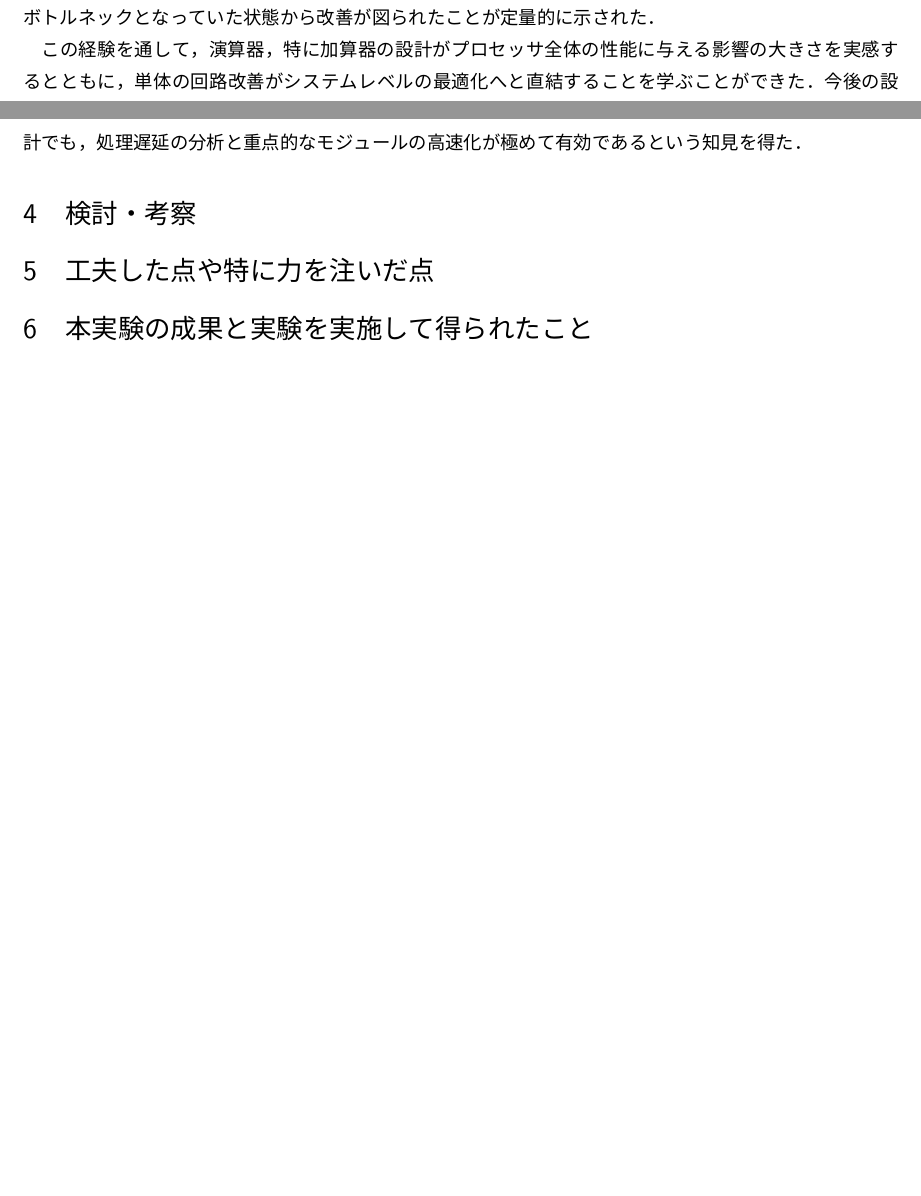
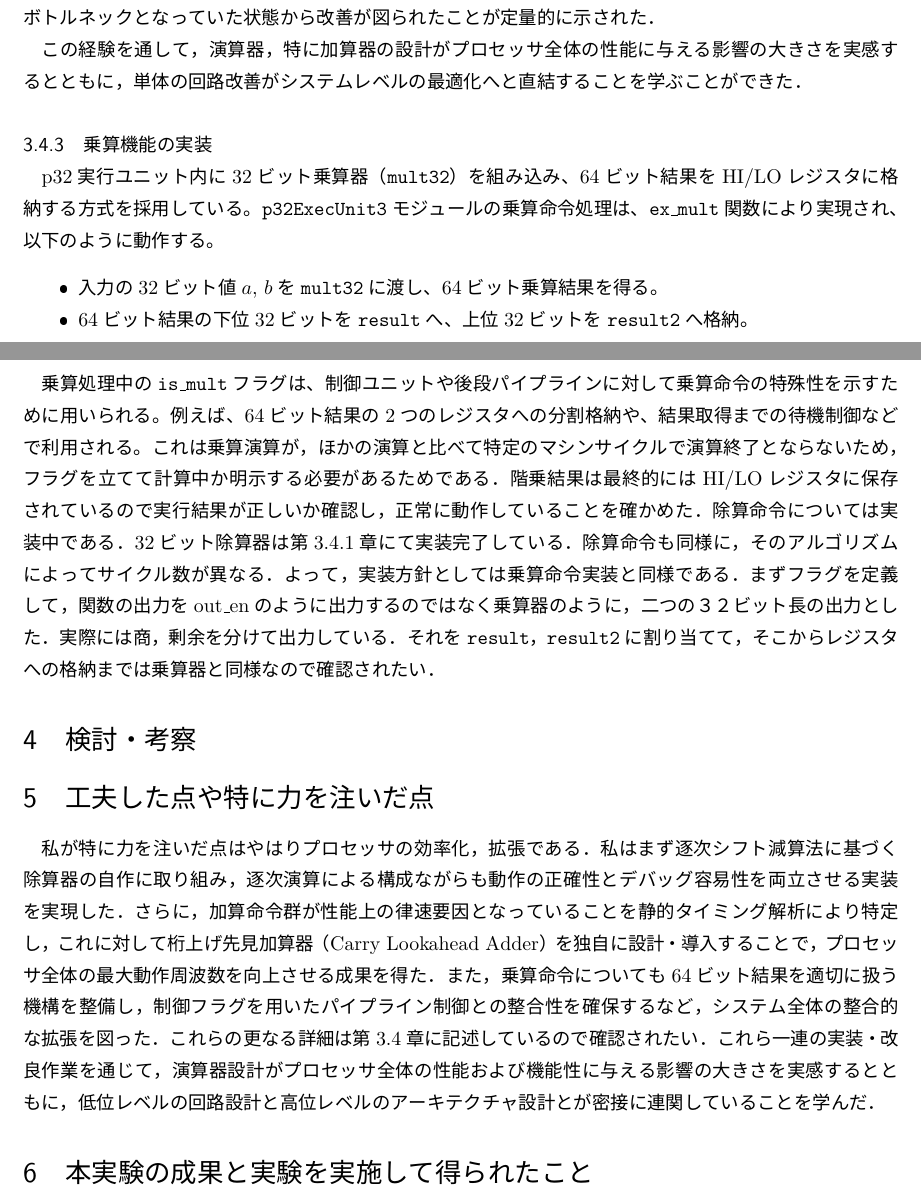
Before and after one commit to doraemon1013/tex, a LaTeX document (ite_Report.tex): two parts of pages 7 and 8 of 8 before the commit and two parts of pages 8 and 9 of 9 after it, joined at a grey line, cut so that both start at the same text, the shorter picture padded with empty space. The pictures show the PDF file ite_Report.pdf that the author committed with the source.

Commit message:
modified:   ite_Report.aux 	modified:   ite_Report.dvi 	modified:   ite_Report.log 	modified:   ite_Report.pdf 	modified:   ite_Report.synctex.gz 	modified:   ite_Report.tex

```diff
--- a/ite_Report.tex
+++ b/ite_Report.tex
@@ -324,9 +324,3 @@ Fmax自体は43.95 MHzと他より低めではあるが，実行時間は最短
 となっている．今後，さらなる高速化を目指す場合は，非復帰除算器（non-restoring division）や
 SRT 除算器，さらにはNewton-Raphson法やGoldschmidt法を用いた除算回路への拡張が考えられる．
 \subsubsection{プロセッサの改良}
-\subsection*{3. 加算器の高速化とクリティカルパスの短縮}
-
-プロセッサの性能改善を検討する中で，Quartus Prime による静的タイミング解析のレポートを詳細に確認したところ，\textbf{加算を含む命令（例：\texttt{add}, \texttt{addi}, \texttt{sub}）がクリティカルパスとなっている}ことが判明した．これは，ALU内の加算器におけるキャリー伝播遅延が，クロック周波数の上限を制約していることを意味しており，性能ボトルネックとして顕在化していた．
-
-この問題を解決するため，従来のリップルキャリー加算器（Ripple Carry Adder, RCA）に代えて，\textbf{32ビット桁上げ先見加算器（Carry Lookahead Adder, CLA）}を自ら実装した．この加算器は，キャリービットの伝播をグループ単位で並列に予測する構造を持ち，全体の計算遅延を大幅に短縮できる．
-しかし32ビットともなると論理演算が複雑となる．桁上げの式は規則性があるためまず，任意ビット目のキャリーを中間変数だけで表した式を出力する
@@ -332,0 +336 @@ SRT 除算器，さらにはNewton-Raphson法やGoldschmidt法を用いた除算
+\textbf{32ビット桁上げ先見加算器（Carry Lookahead Adder, CLA）}を自ら実装した．
@@ -336,2 +349 @@ SRT 除算器，さらにはNewton-Raphson法やGoldschmidt法を用いた除算
 
-本加算器を各種プロセッサ構成（\texttt{p16m1}, \texttt{p16m2}, \texttt{p16p1}）に統一的に導入した結果，いずれのプロセッサにおいても最大動作周波数（Fmax）が向上し，明確な性能改善が見られた．具体的には，\texttt{p16m1}においてFmaxが60.98 MHz，\texttt{p16m2}で58.45 MHz，\texttt{p16p1}でも43.95 MHzを記録しており，いずれも加算器がボトルネックとなっていた状態から改善が図られたことが定量的に示された．
@@ -338,2 +353 @@ SRT 除算器，さらにはNewton-Raphson法やGoldschmidt法を用いた除算
 
-この経験を通して，演算器，特に加算器の設計がプロセッサ全体の性能に与える影響の大きさを実感するとともに，単体の回路改善がシステムレベルの最適化へと直結することを学ぶことができた．今後の設計でも，処理遅延の分析と重点的なモジュールの高速化が極めて有効であるという知見を得た．
@@ -341,0 +390 @@ SRT 除算器，さらにはNewton-Raphson法やGoldschmidt法を用いた除算
+\end{Verbatim}
@@ -342,8 +401,39 @@ SRT 除算器，さらにはNewton-Raphson法やGoldschmidt法を用いた除算
+この経験を通して，演算器，特に加算器の設計がプロセッサ全体の性能に与える影響の大きさを実感するとともに，
+単体の回路改善がシステムレベルの最適化へと直結することを学ぶことができた．
+\subsubsection{乗算機能の実装}
+p32実行ユニット内に32ビット乗算器（\texttt{mult32}）を組み込み、64ビット結果をHI/LOレジスタに格納する方式を採用している。
+\texttt{p32ExecUnit3}モジュールの乗算命令処理は、\texttt{ex\_mult}関数により実現され、以下のように動作する。
+
+\begin{itemize}
+  \item 入力の32ビット値$a$, $b$を\texttt{mult32}に渡し、64ビット乗算結果を得る。
+  \item 64ビット結果の下位32ビットを\texttt{result}へ、上位32ビットを\texttt{result2}へ格納。
+  \item フラグ\texttt{is\_mult}を真に設定し、乗算処理中であることを明示する。
+\end{itemize}
+
+乗算処理中の\texttt{is\_mult}フラグは、制御ユニットや後段パイプラインに対して乗算命令の特殊性を示すために用いられる。
+例えば、64ビット結果の2つのレジスタへの分割格納や、結果取得までの待機制御などで利用される。これは乗算演算が，ほかの演算と比べて
+特定のマシンサイクルで演算終了とならないため，フラグを立てて計算中か明示する必要があるためである．階乗結果は最終的には
+HI/LOレジスタに保存されているので実行結果が正しいか確認し，正常に動作していることを確かめた．
+除算命令については実装中である．
+32ビット除算器は第\ref{div}章にて実装完了している．除算命令も同様に，そのアルゴリズムによってサイクル数が異なる．
+よって，実装方針としては乗算命令実装と同様である．まずフラグを定義して，関数の出力をout\_enのように出力するのではなく
+乗算器のように，二つの３２ビット長の出力とした．実際には商，剰余を分けて出力している．それを\verb|result|，\verb|result2|に
+割り当てて，そこからレジスタへの格納までは乗算器と同様なので確認されたい．
 %%============================================================%%
 
 \section{検討・考察}
 %%============================================================%%
 \section{工夫した点や特に力を注いだ点}
+私が特に力を注いだ点はやはりプロセッサの効率化，拡張である．
+私はまず逐次シフト減算法に基づく除算器の自作に取り組み，
+逐次演算による構成ながらも動作の正確性とデバッグ容易性を両立させる実装を実現した．
+さらに，加算命令群が性能上の律速要因となっていることを静的タイミング解析により特定し，
+これに対して桁上げ先見加算器（Carry Lookahead Adder）を独自に設計・導入することで，
+プロセッサ全体の最大動作周波数を向上させる成果を得た．また，乗算命令についても64ビット結果を適切に扱う機構を整備し，
+制御フラグを用いたパイプライン制御との整合性を確保するなど，システム全体の整合的な拡張を図った．
+これらの更なる詳細は第\Ref{tuika_hatten}章に記述しているので確認されたい．
+これら一連の実装・改良作業を通じて，演算器設計がプロセッサ全体の性能および機能性に与える影響の大きさを実感するとともに，
+低位レベルの回路設計と高位レベルのアーキテクチャ設計とが密接に連関していることを学んだ．
 %%============================================================%%
 \section{本実験の成果と実験を実施して得られたこと}
 %%============================================================%%
```
Also changed, not shown: ite_Report.pdf, ite_Report.tex (67 more changed lines), 4 other files.
